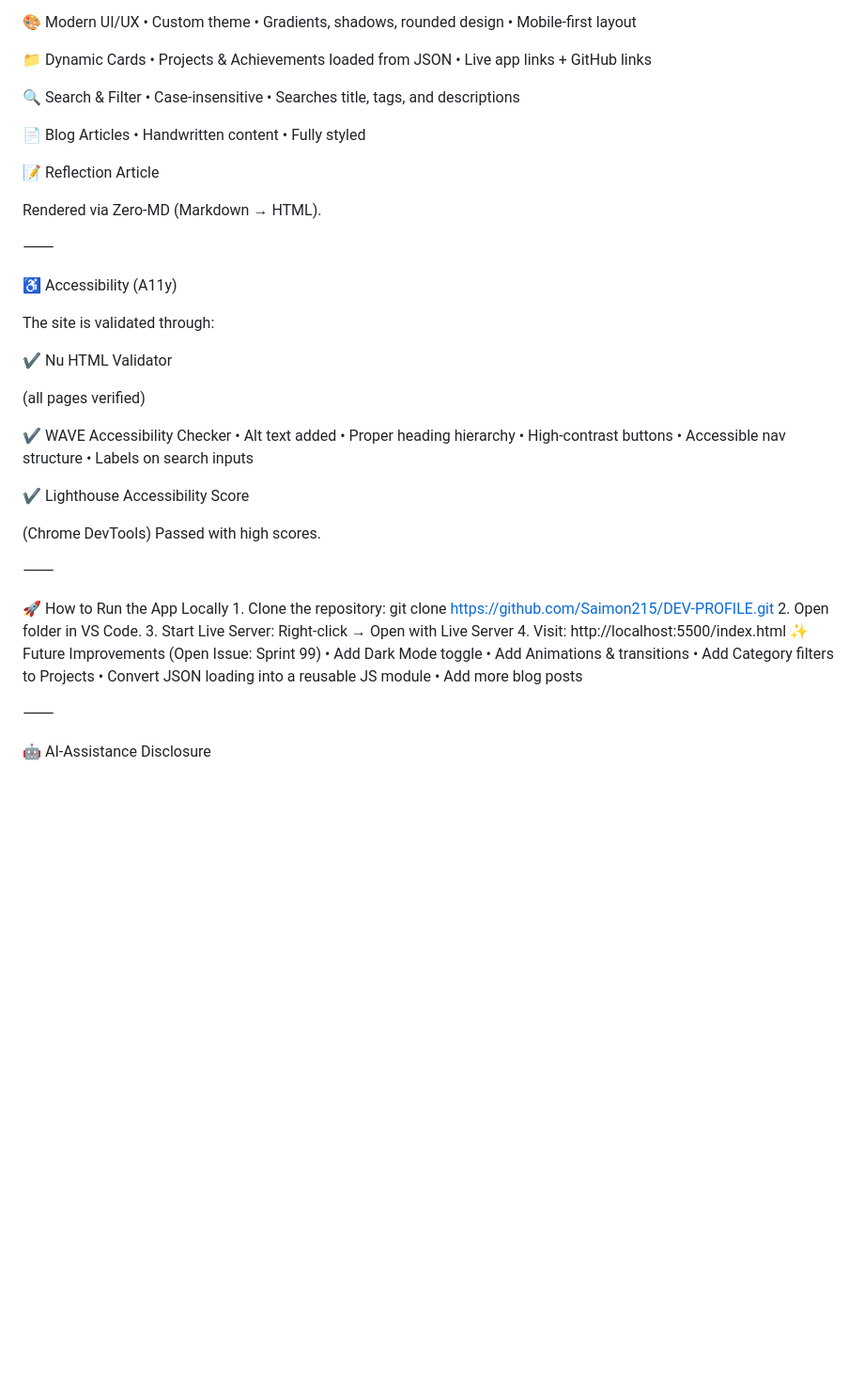
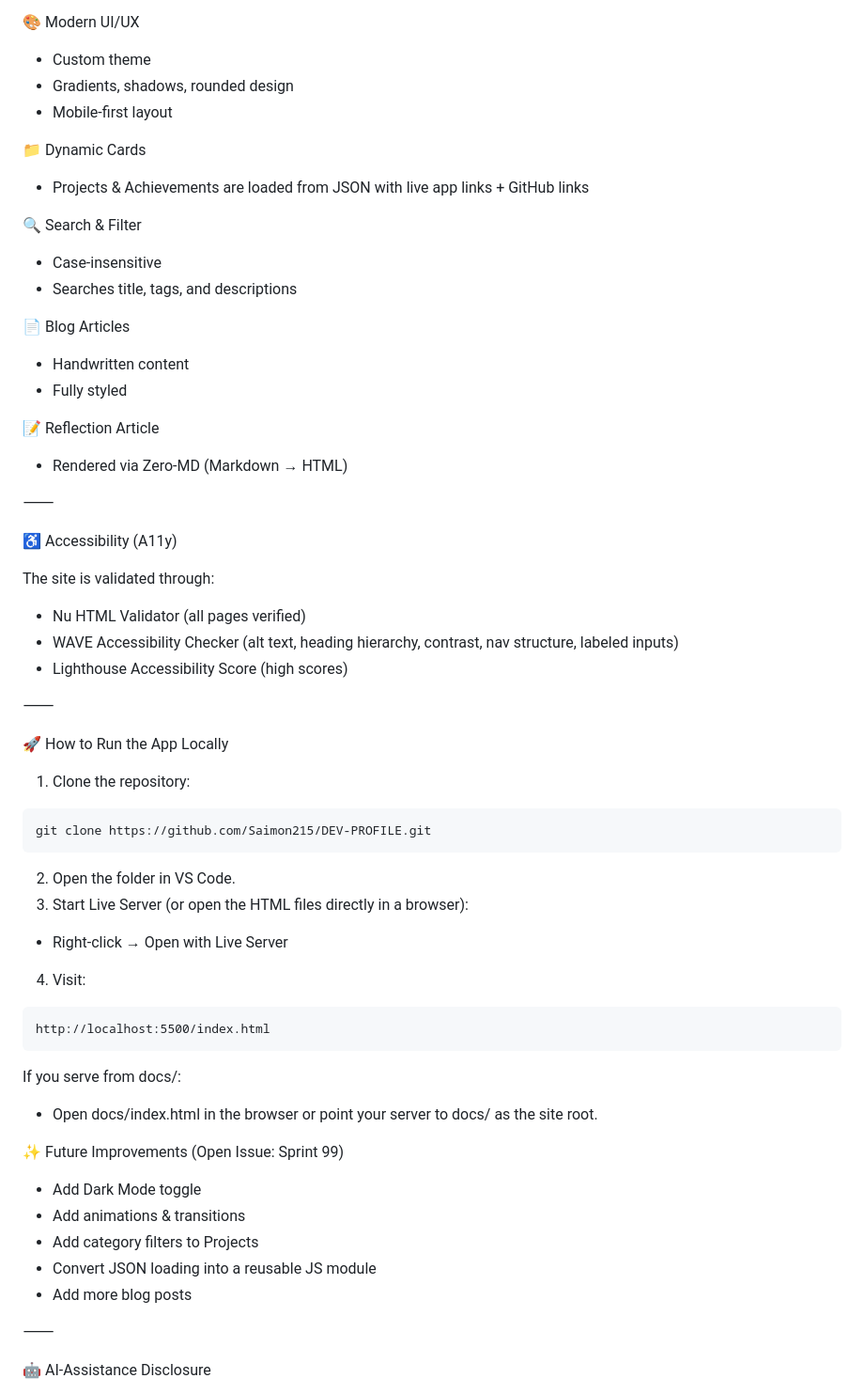
Before and after one commit to Saimon215/DEV-PROFILE, a Markdown page: README.md, the part around the change printed below. Shown: that part at 94% size. Rendered like a GitHub page; blank space fills up the shorter version.

````diff
--- a/README.md
+++ b/README.md
@@ -174,64 +176,58 @@ DEV-PROFILE/
 ⭐ Key Features of the Application
 
 🎨 Modern UI/UX
-	•	Custom theme
-	•	Gradients, shadows, rounded design
-	•	Mobile-first layout
+- Custom theme
+- Gradients, shadows, rounded design
+- Mobile-first layout
 
 📁 Dynamic Cards
-	•	Projects & Achievements loaded from JSON
-	•	Live app links + GitHub links
+- Projects & Achievements are loaded from JSON with live app links + GitHub links
 
 🔍 Search & Filter
-	•	Case-insensitive
-	•	Searches title, tags, and descriptions
+- Case-insensitive
+- Searches title, tags, and descriptions
 
 📄 Blog Articles
-	•	Handwritten content
-	•	Fully styled
+- Handwritten content
+- Fully styled
 
 📝 Reflection Article
-
-Rendered via Zero-MD (Markdown → HTML).
+- Rendered via Zero-MD (Markdown → HTML)
 
 ⸻
 
 ♿ Accessibility (A11y)
 
 The site is validated through:
-
-✔ Nu HTML Validator
-
-(all pages verified)
-
-✔ WAVE Accessibility Checker
-	•	Alt text added
-	•	Proper heading hierarchy
-	•	High-contrast buttons
-	•	Accessible nav structure
-	•	Labels on search inputs
-
-✔ Lighthouse Accessibility Score
-
-(Chrome DevTools)
-Passed with high scores.
+- Nu HTML Validator (all pages verified)
+- WAVE Accessibility Checker (alt text, heading hierarchy, contrast, nav structure, labeled inputs)
+- Lighthouse Accessibility Score (high scores)
 
 ⸻
 
 🚀 How to Run the App Locally
-	1.	Clone the repository:
-  git clone https://github.com/Saimon215/DEV-PROFILE.git
-  	2.	Open folder in VS Code.
-    	3.	Start Live Server:
-  Right-click → Open with Live Server
-	4.	Visit:
-  http://localhost:5500/index.html
+
+1. Clone the repository:
+```bash
+git clone https://github.com/Saimon215/DEV-PROFILE.git
+```
+2. Open the folder in VS Code.
+3. Start Live Server (or open the HTML files directly in a browser):
+- Right-click → Open with Live Server
+4. Visit:
+```text
+http://localhost:5500/index.html
+```
+
+If you serve from docs/:
+- Open docs/index.html in the browser or point your server to docs/ as the site root.
+
 ✨ Future Improvements (Open Issue: Sprint 99)
-	•	Add Dark Mode toggle
-	•	Add Animations & transitions
-	•	Add Category filters to Projects
-	•	Convert JSON loading into a reusable JS module
-	•	Add more blog posts
+- Add Dark Mode toggle
+- Add animations & transitions
+- Add category filters to Projects
+- Convert JSON loading into a reusable JS module
+- Add more blog posts
 
 ⸻
 
````
Also changed, not shown: other parts of README.md (+104 -102 lines).
